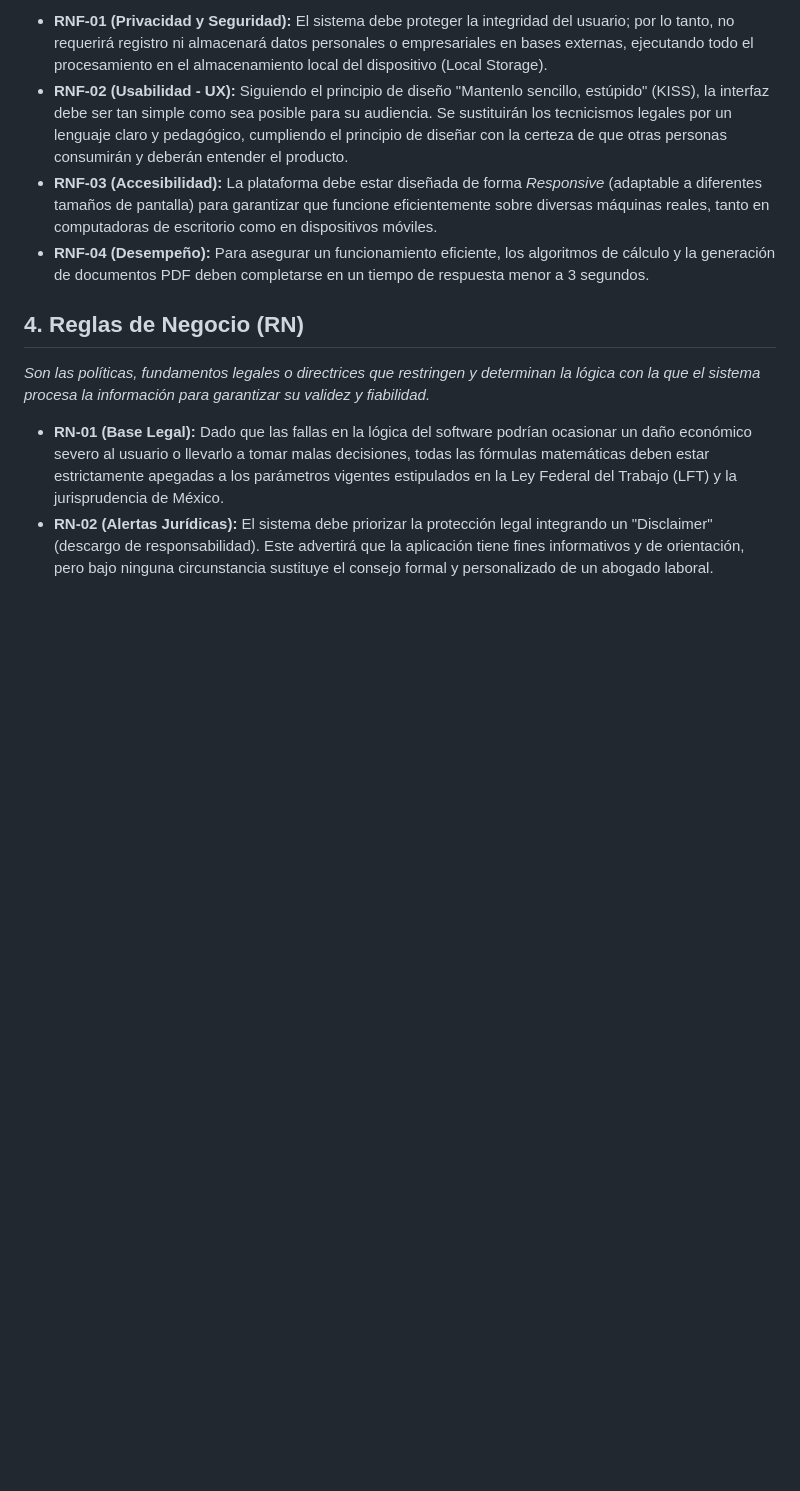
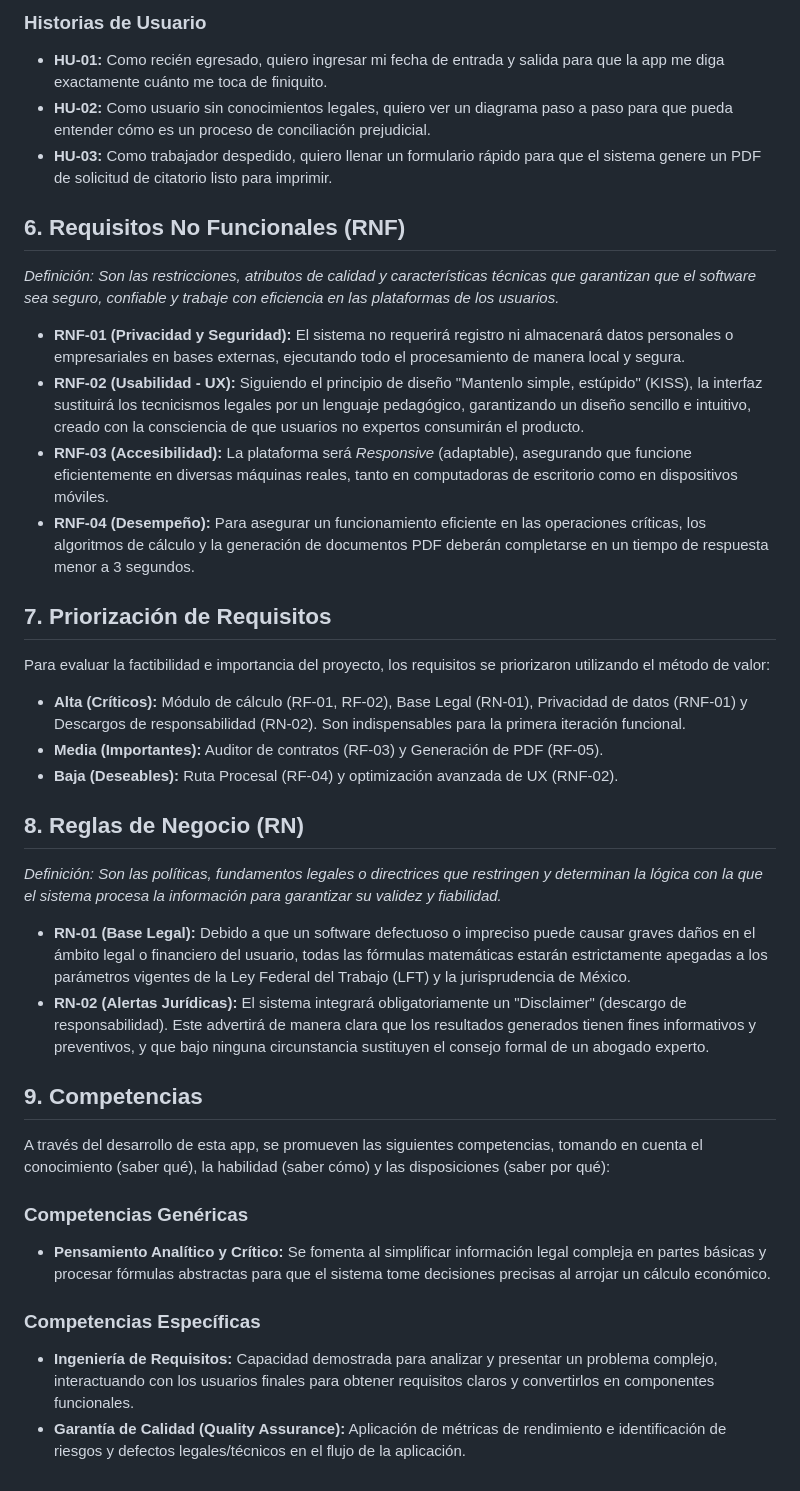
Before and after one commit to Ivanmagallona/App-Jur-dica-Laboral, a Markdown page: README.md, the part around one of its changes. Rendered like a GitHub page; blank space fills up the shorter version.

```diff
--- a/README.md
+++ b/README.md
@@ -28,11 +38,35 @@ Antes de definir la funcionalidad del software, es de importancia crítica comun
 
-* **RNF-01 (Privacidad y Seguridad):** El sistema debe proteger la integridad del usuario; por lo tanto, no requerirá registro ni almacenará datos personales o empresariales en bases externas, ejecutando todo el procesamiento en el almacenamiento local del dispositivo (Local Storage).
-* **RNF-02 (Usabilidad - UX):** Siguiendo el principio de diseño "Mantenlo sencillo, estúpido" (KISS), la interfaz debe ser tan simple como sea posible para su audiencia. Se sustituirán los tecnicismos legales por un lenguaje claro y pedagógico, cumpliendo el principio de diseñar con la certeza de que otras personas consumirán y deberán entender el producto.
-* **RNF-03 (Accesibilidad):** La plataforma debe estar diseñada de forma *Responsive* (adaptable a diferentes tamaños de pantalla) para garantizar que funcione eficientemente sobre diversas máquinas reales, tanto en computadoras de escritorio como en dispositivos móviles.
-* **RNF-04 (Desempeño):** Para asegurar un funcionamiento eficiente, los algoritmos de cálculo y la generación de documentos PDF deben completarse en un tiempo de respuesta menor a 3 segundos.
+### Historias de Usuario
+* **HU-01:** Como recién egresado, quiero ingresar mi fecha de entrada y salida para que la app me diga exactamente cuánto me toca de finiquito.
+* **HU-02:** Como usuario sin conocimientos legales, quiero ver un diagrama paso a paso para que pueda entender cómo es un proceso de conciliación prejudicial.
+* **HU-03:** Como trabajador despedido, quiero llenar un formulario rápido para que el sistema genere un PDF de solicitud de citatorio listo para imprimir.
 
-## 4. Reglas de Negocio (RN)
-*Son las políticas, fundamentos legales o directrices que restringen y determinan la lógica con la que el sistema procesa la información para garantizar su validez y fiabilidad.*
+## 6. Requisitos No Funcionales (RNF)
+*Definición: Son las restricciones, atributos de calidad y características técnicas que garantizan que el software sea seguro, confiable y trabaje con eficiencia en las plataformas de los usuarios.*
 
-* **RN-01 (Base Legal):** Dado que las fallas en la lógica del software podrían ocasionar un daño económico severo al usuario o llevarlo a tomar malas decisiones, todas las fórmulas matemáticas deben estar estrictamente apegadas a los parámetros vigentes estipulados en la Ley Federal del Trabajo (LFT) y la jurisprudencia de México.
-* **RN-02 (Alertas Jurídicas):** El sistema debe priorizar la protección legal integrando un "Disclaimer" (descargo de responsabilidad). Este advertirá que la aplicación tiene fines informativos y de orientación, pero bajo ninguna circunstancia sustituye el consejo formal y personalizado de un abogado laboral.
+* **RNF-01 (Privacidad y Seguridad):** El sistema no requerirá registro ni almacenará datos personales o empresariales en bases externas, ejecutando todo el procesamiento de manera local y segura.
+* **RNF-02 (Usabilidad - UX):** Siguiendo el principio de diseño "Mantenlo simple, estúpido" (KISS), la interfaz sustituirá los tecnicismos legales por un lenguaje pedagógico, garantizando un diseño sencillo e intuitivo, creado con la consciencia de que usuarios no expertos consumirán el producto.
+* **RNF-03 (Accesibilidad):** La plataforma será *Responsive* (adaptable), asegurando que funcione eficientemente en diversas máquinas reales, tanto en computadoras de escritorio como en dispositivos móviles.
+* **RNF-04 (Desempeño):** Para asegurar un funcionamiento eficiente en las operaciones críticas, los algoritmos de cálculo y la generación de documentos PDF deberán completarse en un tiempo de respuesta menor a 3 segundos.
+
+## 7. Priorización de Requisitos
+Para evaluar la factibilidad e importancia del proyecto, los requisitos se priorizaron utilizando el método de valor:
+* **Alta (Críticos):** Módulo de cálculo (RF-01, RF-02), Base Legal (RN-01), Privacidad de datos (RNF-01) y Descargos de responsabilidad (RN-02). Son indispensables para la primera iteración funcional.
+* **Media (Importantes):** Auditor de contratos (RF-03) y Generación de PDF (RF-05).
+* **Baja (Deseables):** Ruta Procesal (RF-04) y optimización avanzada de UX (RNF-02).
+
+## 8. Reglas de Negocio (RN)
+*Definición: Son las políticas, fundamentos legales o directrices que restringen y determinan la lógica con la que el sistema procesa la información para garantizar su validez y fiabilidad.*
+
+* **RN-01 (Base Legal):** Debido a que un software defectuoso o impreciso puede causar graves daños en el ámbito legal o financiero del usuario, todas las fórmulas matemáticas estarán estrictamente apegadas a los parámetros vigentes de la Ley Federal del Trabajo (LFT) y la jurisprudencia de México.
+* **RN-02 (Alertas Jurídicas):** El sistema integrará obligatoriamente un "Disclaimer" (descargo de responsabilidad). Este advertirá de manera clara que los resultados generados tienen fines informativos y preventivos, y que bajo ninguna circunstancia sustituyen el consejo formal de un abogado experto.
+
+## 9. Competencias
+A través del desarrollo de esta app, se promueven las siguientes competencias, tomando en cuenta el conocimiento (saber qué), la habilidad (saber cómo) y las disposiciones (saber por qué):
+
+### Competencias Genéricas
+* **Pensamiento Analítico y Crítico:** Se fomenta al simplificar información legal compleja en partes básicas y procesar fórmulas abstractas para que el sistema tome decisiones precisas al arrojar un cálculo económico.
+
+### Competencias Específicas
+* **Ingeniería de Requisitos:** Capacidad demostrada para analizar y presentar un problema complejo, interactuando con los usuarios finales para obtener requisitos claros y convertirlos en componentes funcionales.
+* **Garantía de Calidad (Quality Assurance):** Aplicación de métricas de rendimiento e identificación de riesgos y defectos legales/técnicos en el flujo de la aplicación.
```
Also changed, not shown: other parts of README.md (+27 -17 lines).
